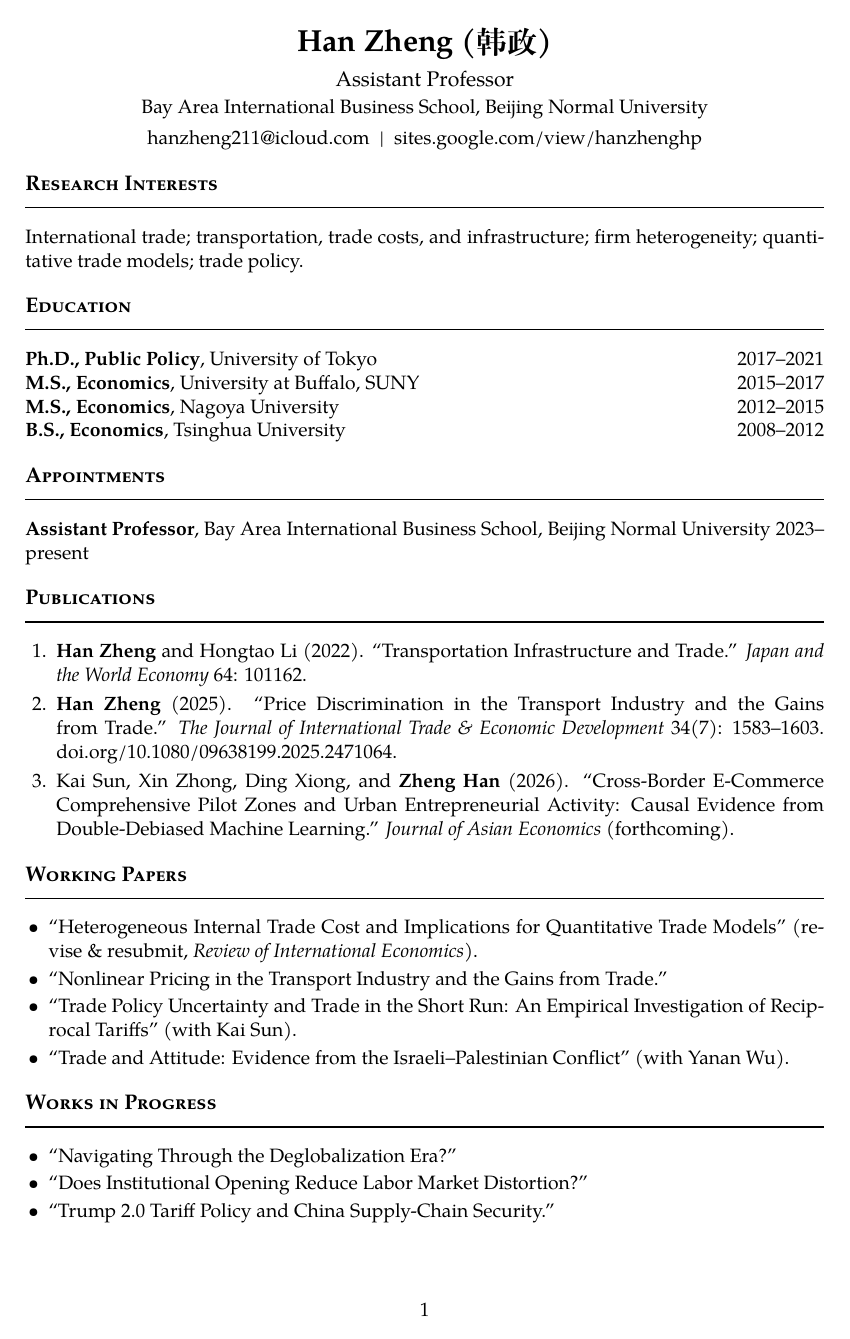
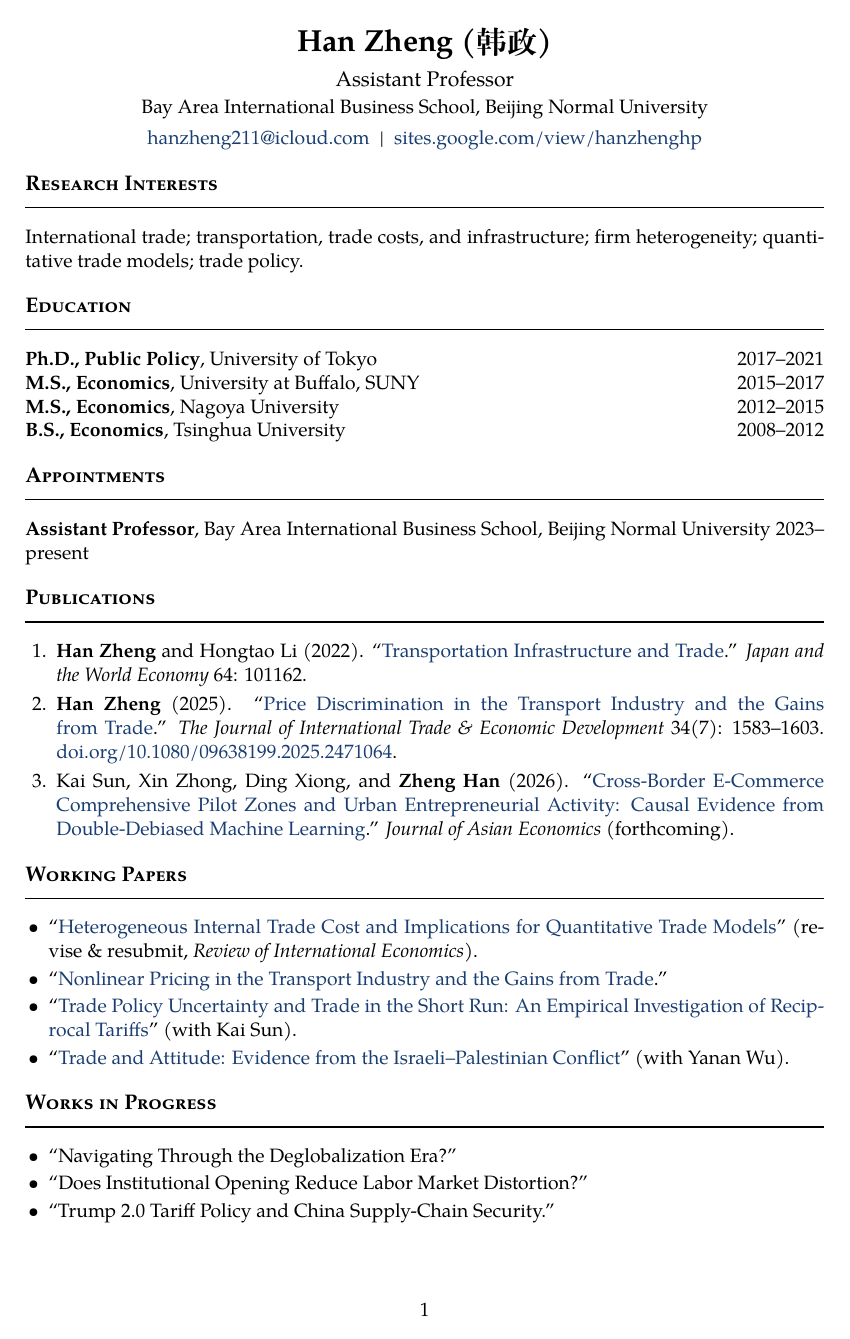
Before and after one commit to mercury211/cv, a LaTeX CV (cv.tex): page 1 of 2. Compiled offline with XeLaTeX.

Commit message:
style: subtle navy hyperlinks (linked titles/DOI/contact stand out; unlinked items stay black)

```diff
--- a/cv.tex
+++ b/cv.tex
@@ -20,7 +20,10 @@
 \setlist[enumerate]{leftmargin=1.6em,itemsep=3pt,topsep=2pt,parsep=0pt}
 
 % ---- Links ----
-\usepackage[hidelinks]{hyperref}
+\usepackage{xcolor}
+\definecolor{linkcol}{HTML}{1A3E72}   % subtle muted navy for hyperlinks
+\usepackage{hyperref}
+\hypersetup{colorlinks=true, urlcolor=linkcol, linkcolor=linkcol, citecolor=linkcol}
 \usepackage{xurl}      % let long URLs / DOIs break across lines (no margin overflow)
 \urlstyle{same}        % render URLs in the body serif font, not monospace
 
```
